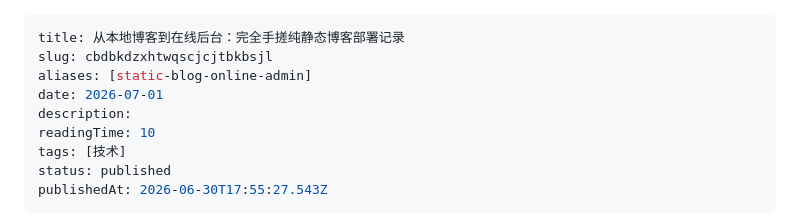
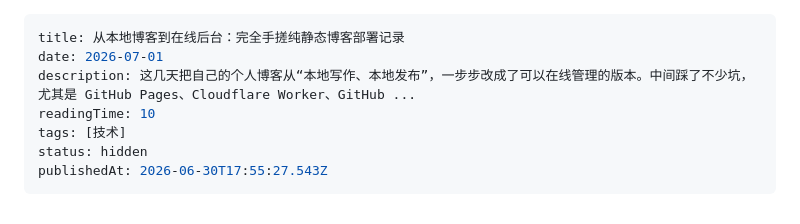
Before and after one commit to lancesn/personal-blog, a Markdown page: content/posts/从本地博客到在线后台-完全手搓纯静态博客部署记录.md, the part around the change. GitHub-like rendering.

Commit message:
Update post: 从本地博客到在线后台：完全手搓纯静态博客部署记录

```diff
--- a/content/posts/从本地博客到在线后台-完全手搓纯静态博客部署记录.md
+++ b/content/posts/从本地博客到在线后台-完全手搓纯静态博客部署记录.md
@@ -1,12 +1,10 @@
 ---
 title: 从本地博客到在线后台：完全手搓纯静态博客部署记录
-slug: cbdbkdzxhtwqscjcjtbkbsjl
-aliases: [static-blog-online-admin]
 date: 2026-07-01
-description:
+description: 这几天把自己的个人博客从“本地写作、本地发布”，一步步改成了可以在线管理的版本。中间踩了不少坑，尤其是 GitHub Pages、Cloudflare Worker、GitHub ...
 readingTime: 10
 tags: [技术]
-status: published
+status: hidden
 publishedAt: 2026-06-30T17:55:27.543Z
 ---
 
```
